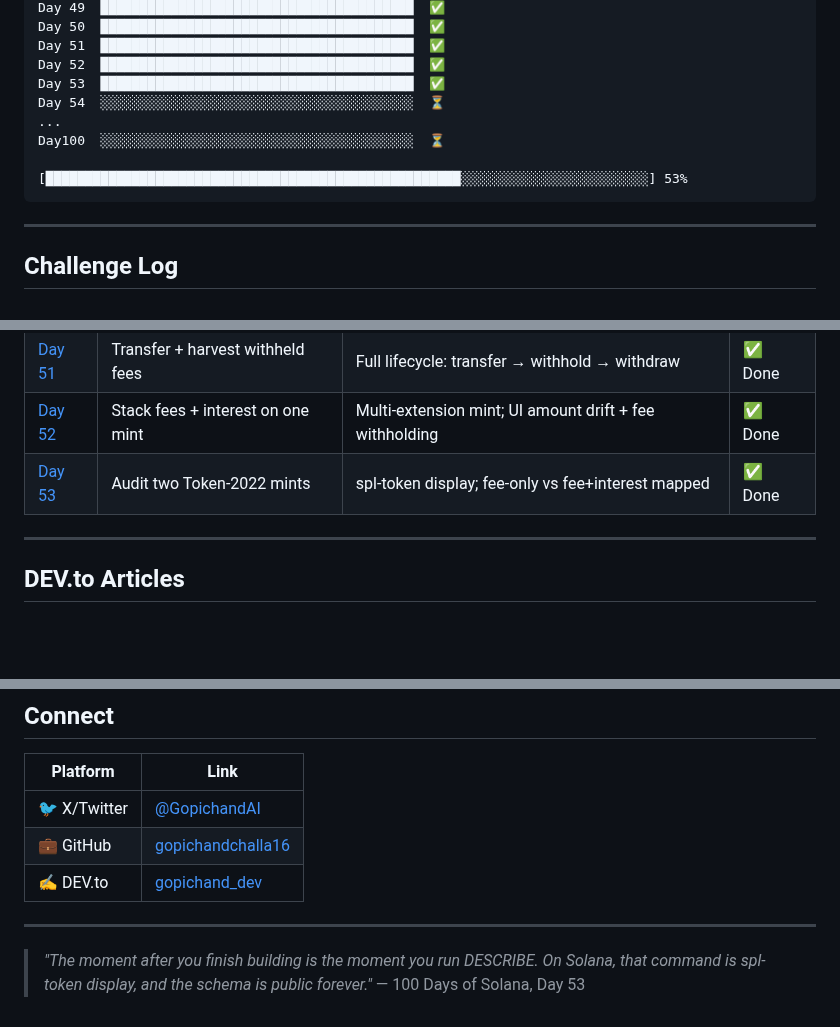
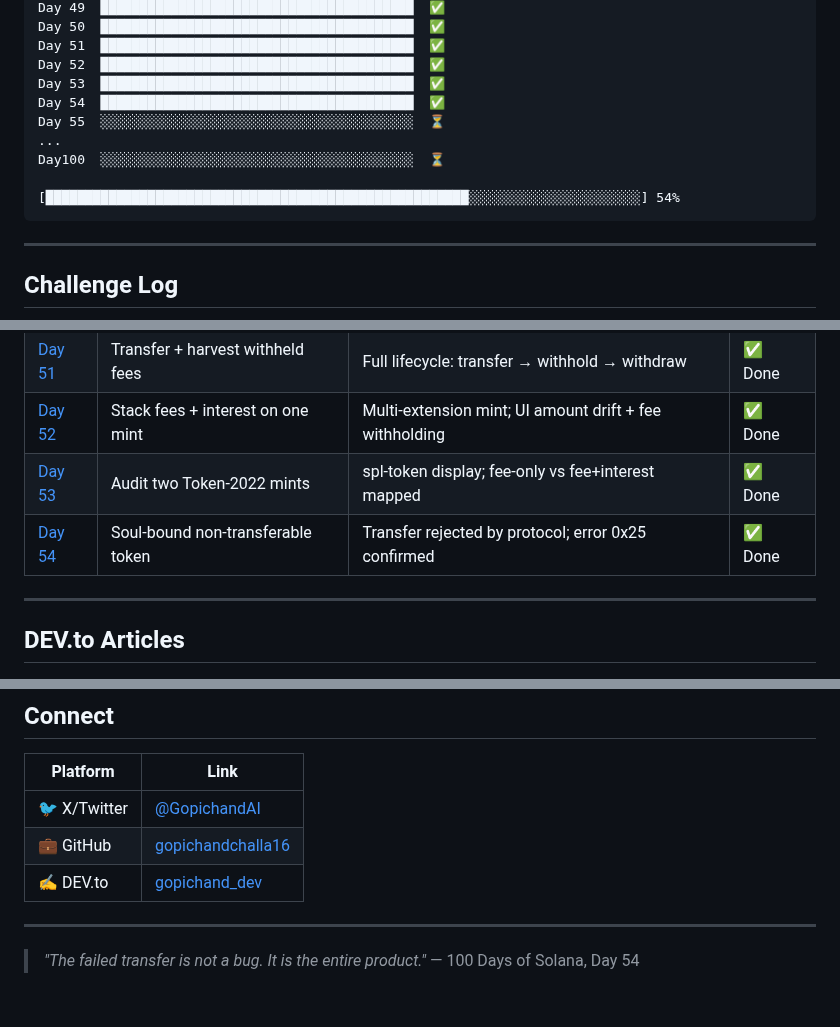
Before and after one commit to gopichandchalla16/100-days-of-solana, a Markdown page: README.md, 3 parts joined by grey strips. Drawn GitHub-style; blank space fills up the shorter version.

Commit message:
Update README: Day 54 complete — soul-bound non-transferable token, progress 54/100

````diff
--- a/README.md
+++ b/README.md
@@ -76,11 +76,12 @@ Day 50  ████████████████████████
 Day 51  ████████████████████████████████████████  ✅
 Day 52  ████████████████████████████████████████  ✅
 Day 53  ████████████████████████████████████████  ✅
-Day 54  ░░░░░░░░░░░░░░░░░░░░░░░░░░░░░░░░░░░░░░░░  ⏳
+Day 54  ████████████████████████████████████████  ✅
+Day 55  ░░░░░░░░░░░░░░░░░░░░░░░░░░░░░░░░░░░░░░░░  ⏳
 ...
 Day100  ░░░░░░░░░░░░░░░░░░░░░░░░░░░░░░░░░░░░░░░░  ⏳
 
-[█████████████████████████████████████████████████████░░░░░░░░░░░░░░░░░░░░░░░░] 53%
+[██████████████████████████████████████████████████████░░░░░░░░░░░░░░░░░░░░░░] 54%
 ```
 
 ---
@@ -122,6 +123,7 @@ Wallets, blockchain reading, transactions, accounts, token fundamentals.
 | [Day 51](./day-51/) | Transfer + harvest withheld fees | Full lifecycle: transfer → withhold → withdraw | ✅ Done |
 | [Day 52](./day-52/) | Stack fees + interest on one mint | Multi-extension mint; UI amount drift + fee withholding | ✅ Done |
 | [Day 53](./day-53/) | Audit two Token-2022 mints | spl-token display; fee-only vs fee+interest mapped | ✅ Done |
+| [Day 54](./day-54/) | Soul-bound non-transferable token | Transfer rejected by protocol; error 0x25 confirmed | ✅ Done |
 
 ---
 
@@ -152,5 +154,5 @@ Wallets, blockchain reading, transactions, accounts, token fundamentals.
 
 ---
 
-> *"The moment after you finish building is the moment you run DESCRIBE. On Solana, that command is spl-token display, and the schema is public forever."*
-> — 100 Days of Solana, Day 53
+> *"The failed transfer is not a bug. It is the entire product."*
+> — 100 Days of Solana, Day 54
````
Also changed, not shown: other parts of README.md (+1 -1 lines).
